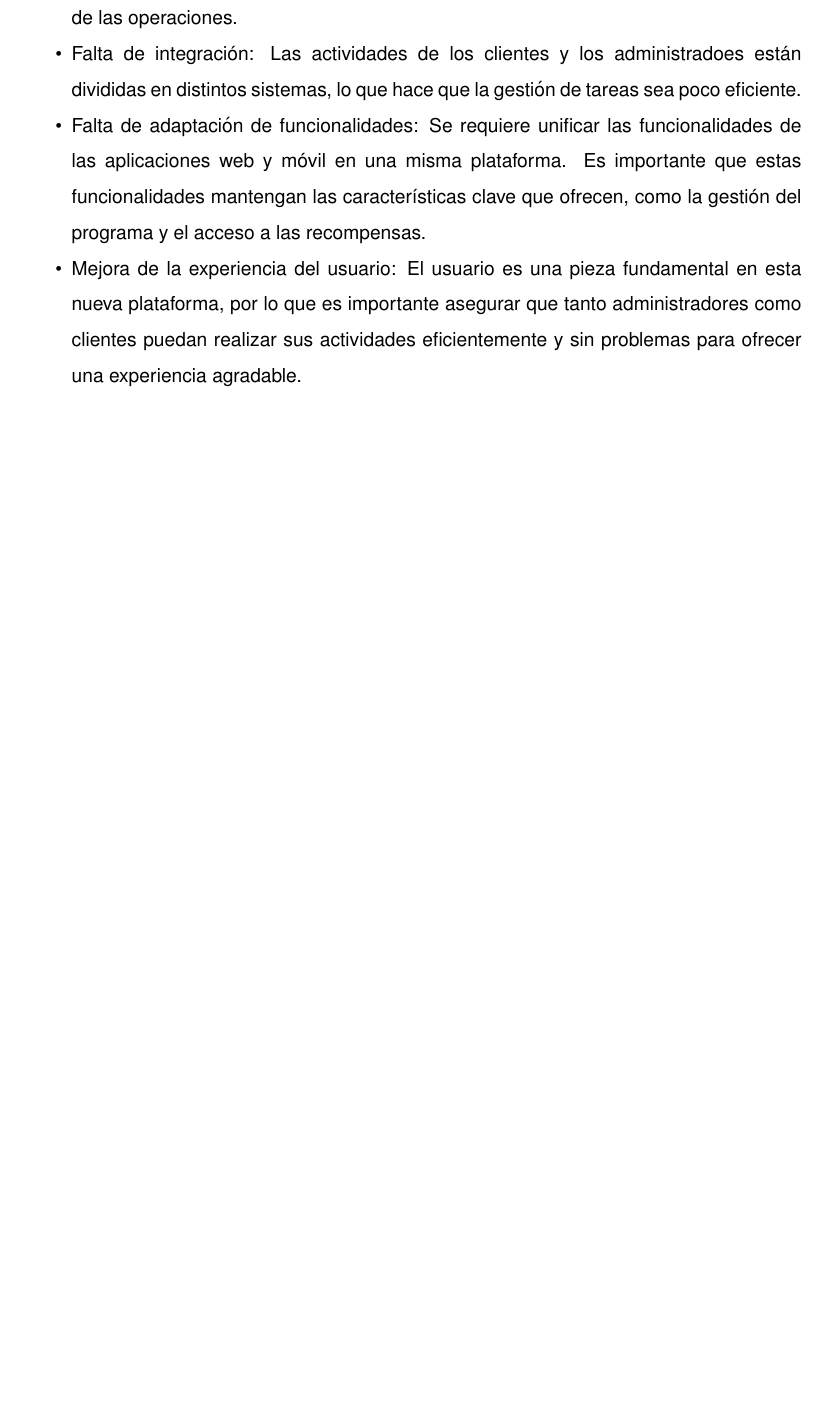
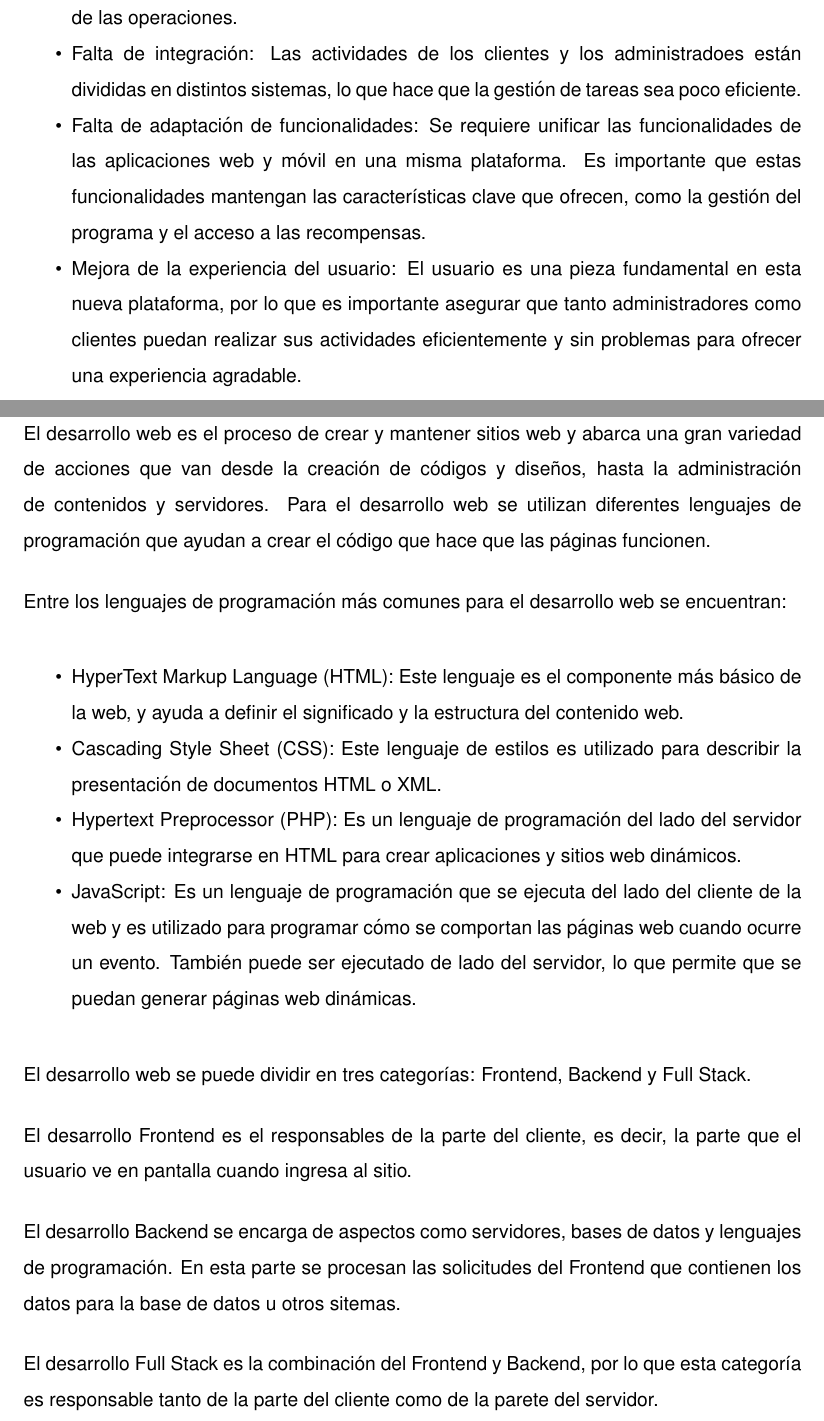
Before and after one commit to CrisAOH/LaTeX_Report, a LaTeX document (main.tex, which reads lib/inicio/marco-teorico/marco-teorico.tex): part of page 6 of 12 before the commit and two parts of pages 6 and 7 of 12 after it, the two joined at a grey line, cut so that both start at the same text, the shorter picture padded with empty space. Compiled offline with pdfLaTeX.

Commit message:
Se ha realizado un avance en el marco teórico.

```diff
--- a/lib/inicio/marco-teorico/marco-teorico.tex
+++ b/lib/inicio/marco-teorico/marco-teorico.tex
@@ -1 +1,17 @@
 \chapter{Marco Teórico}
+El desarrollo web es el proceso de crear y mantener sitios web y abarca una gran variedad de acciones que van desde la creación de códigos y diseños, hasta la administración de contenidos y servidores. Para el desarrollo web se utilizan diferentes lenguajes de programación que ayudan a crear el código que hace que las páginas funcionen.
+
+Entre los lenguajes de programación más comunes para el desarrollo web se encuentran:
+    \begin{itemize}
+        \item HyperText Markup Language (HTML): Este lenguaje es el componente más básico de la web, y ayuda a definir el significado y la estructura del   contenido web.
+        \item Cascading Style Sheet (CSS): Este lenguaje de estilos es utilizado para describir la presentación de documentos HTML o XML.
+        \item Hypertext Preprocessor (PHP): Es un lenguaje de programación del lado del servidor que puede integrarse en HTML para crear aplicaciones y sitios web dinámicos.
+        \item JavaScript: Es un lenguaje de programación que se ejecuta del lado del cliente de la web y es utilizado para programar cómo se comportan las páginas web cuando ocurre un evento. También puede ser ejecutado de lado del servidor, lo que permite que se puedan generar páginas web dinámicas.
+    \end{itemize}
+El desarrollo web se puede dividir en tres categorías: Frontend, Backend y Full Stack.
+
+El desarrollo Frontend es el responsables de la parte del cliente, es decir, la parte que el usuario ve en pantalla cuando ingresa al sitio.
+
+El desarrollo Backend se encarga de aspectos como servidores, bases de datos y lenguajes de programación. En esta parte se procesan las solicitudes del Frontend que contienen los datos para la base de datos u otros sitemas.
+
+El desarrollo Full Stack es la combinación del Frontend y Backend, por lo que esta categoría es responsable tanto de la parte del cliente como de la parete del servidor.
```
Also changed, not shown: 1 other file.
